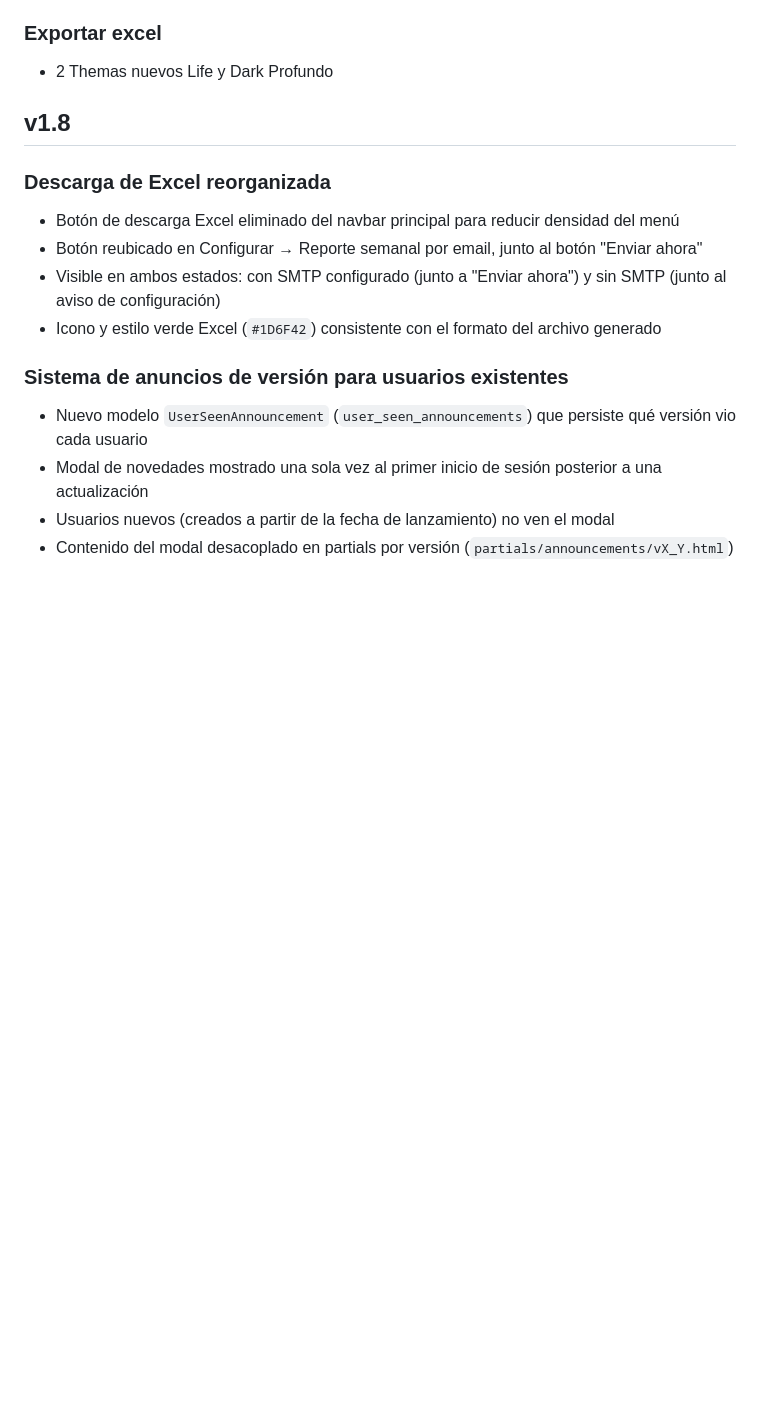
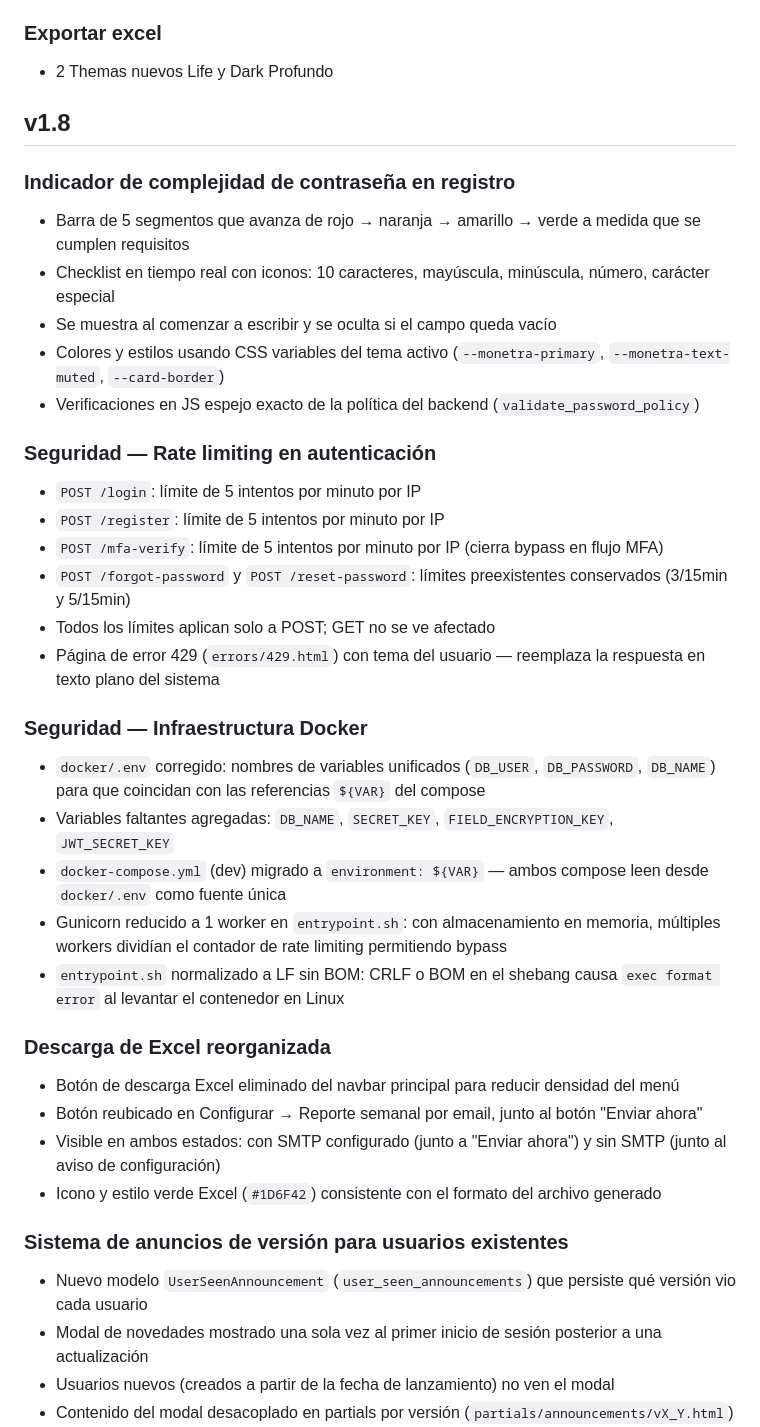
Before and after one commit to esepulvedahgit/monetra, a Markdown page: docker/CHANGELOG.md, the part around the change. Drawn GitHub-style; blank space fills up the shorter version.

Commit message:
changelog

```diff
--- a/docker/CHANGELOG.md
+++ b/docker/CHANGELOG.md
@@ -30,6 +30,28 @@
 
 
 ## v1.8
+
+### Indicador de complejidad de contraseña en registro
+- Barra de 5 segmentos que avanza de rojo → naranja → amarillo → verde a medida que se cumplen requisitos
+- Checklist en tiempo real con iconos: 10 caracteres, mayúscula, minúscula, número, carácter especial
+- Se muestra al comenzar a escribir y se oculta si el campo queda vacío
+- Colores y estilos usando CSS variables del tema activo (`--monetra-primary`, `--monetra-text-muted`, `--card-border`)
+- Verificaciones en JS espejo exacto de la política del backend (`validate_password_policy`)
+
+### Seguridad — Rate limiting en autenticación
+- `POST /login`: límite de 5 intentos por minuto por IP
+- `POST /register`: límite de 5 intentos por minuto por IP
+- `POST /mfa-verify`: límite de 5 intentos por minuto por IP (cierra bypass en flujo MFA)
+- `POST /forgot-password` y `POST /reset-password`: límites preexistentes conservados (3/15min y 5/15min)
+- Todos los límites aplican solo a POST; GET no se ve afectado
+- Página de error 429 (`errors/429.html`) con tema del usuario — reemplaza la respuesta en texto plano del sistema
+
+### Seguridad — Infraestructura Docker
+- `docker/.env` corregido: nombres de variables unificados (`DB_USER`, `DB_PASSWORD`, `DB_NAME`) para que coincidan con las referencias `${VAR}` del compose
+- Variables faltantes agregadas: `DB_NAME`, `SECRET_KEY`, `FIELD_ENCRYPTION_KEY`, `JWT_SECRET_KEY`
+- `docker-compose.yml` (dev) migrado a `environment: ${VAR}` — ambos compose leen desde `docker/.env` como fuente única
+- Gunicorn reducido a 1 worker en `entrypoint.sh`: con almacenamiento en memoria, múltiples workers dividían el contador de rate limiting permitiendo bypass
+- `entrypoint.sh` normalizado a LF sin BOM: CRLF o BOM en el shebang causa `exec format error` al levantar el contenedor en Linux
 
 ### Descarga de Excel reorganizada
 - Botón de descarga Excel eliminado del navbar principal para reducir densidad del menú
```
Also changed, not shown: CLAUDE.md (+1 -1 lines).
